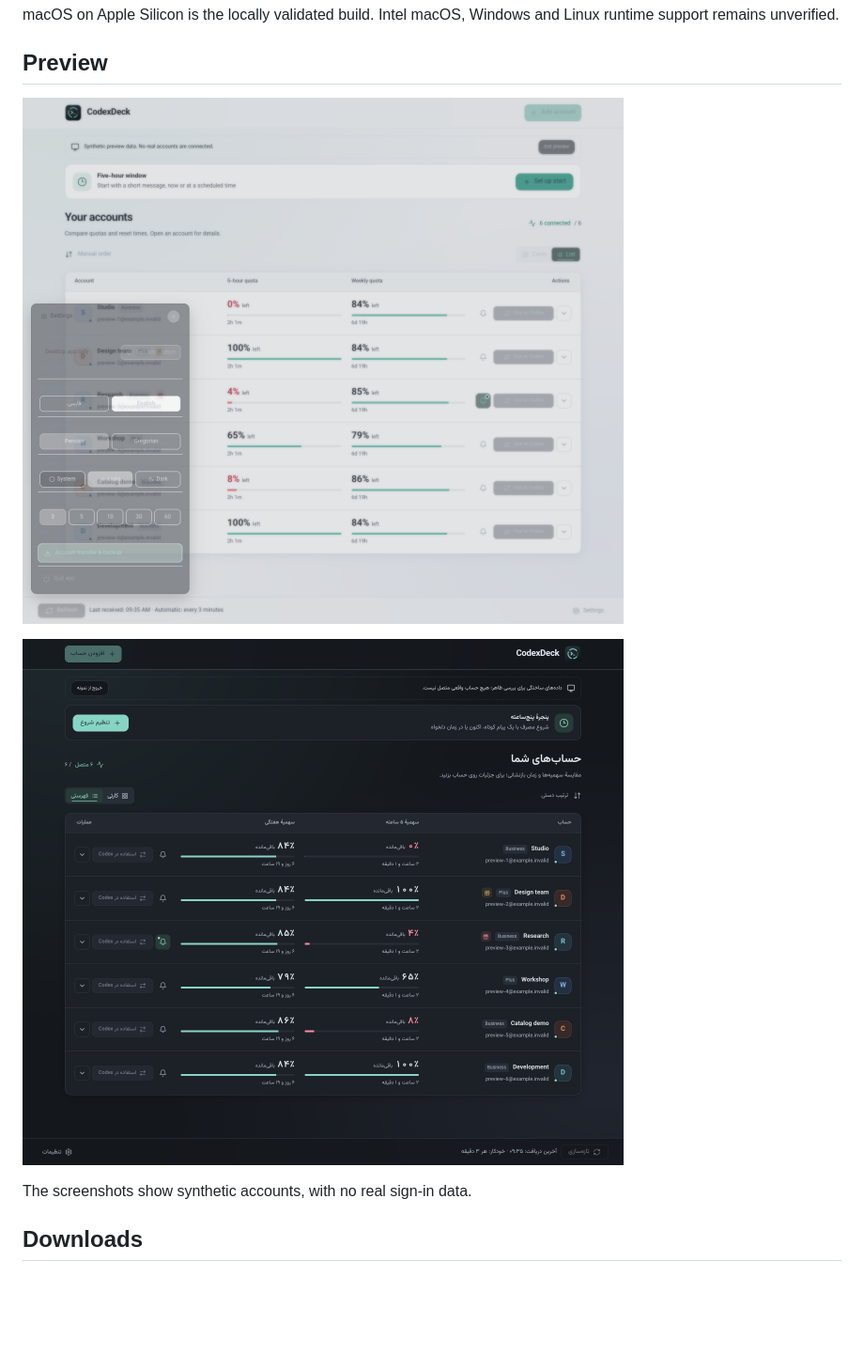
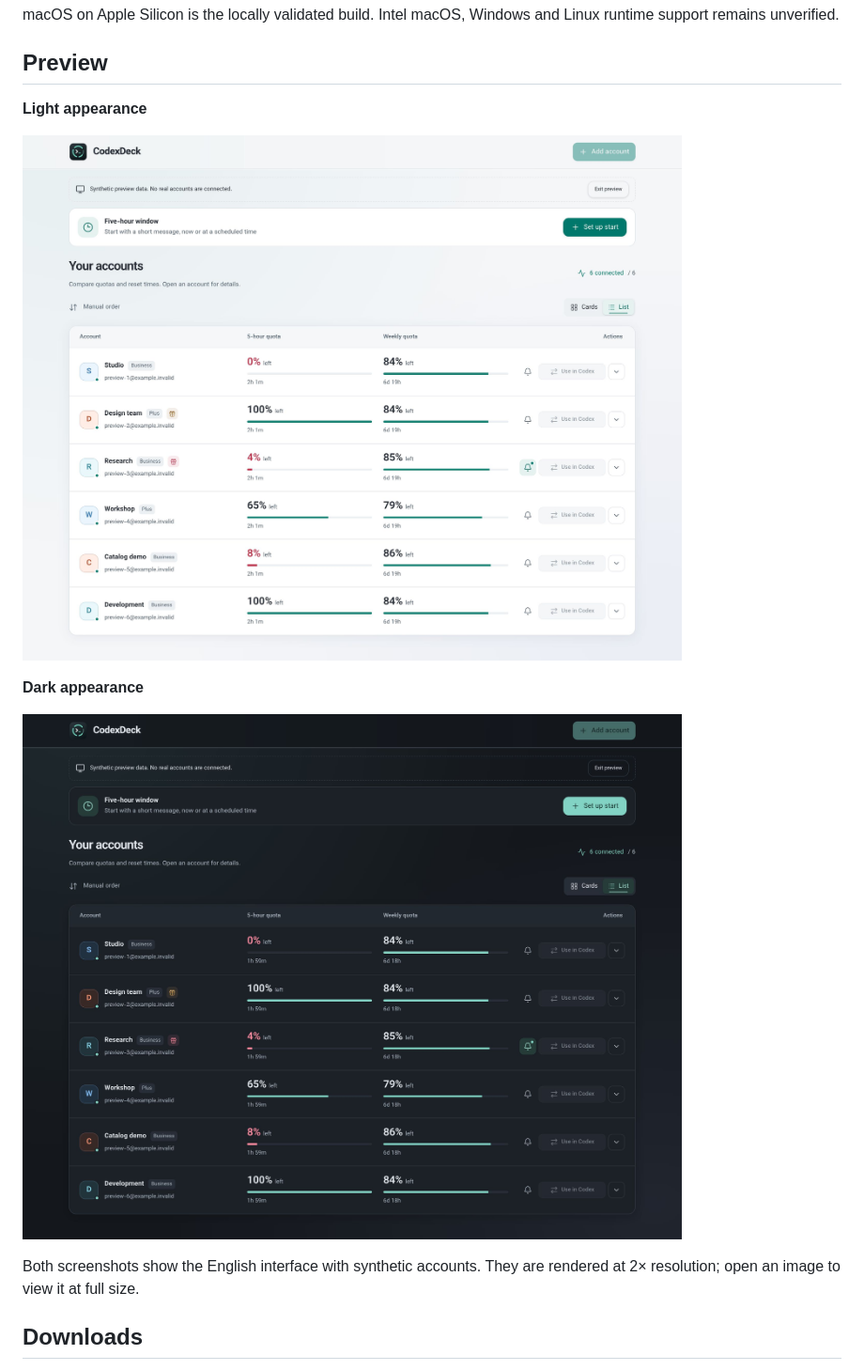
Before and after one commit to WorldWideHerd/CodexDeck, a Markdown page: README.md, the part around the change. Shown at 94% size. GitHub-like rendering; pictures changed too: docs/images/dashboard-dark.jpg (added), docs/images/dashboard-en.png (deleted), docs/images/dashboard-fa.png (deleted); blank space fills up the shorter version.

Commit message:
Refresh English README screenshots and default language

```diff
--- a/README.md
+++ b/README.md
@@ -11,11 +11,15 @@ macOS on Apple Silicon is the locally validated build. Intel macOS, Windows and
 
 ## Preview
 
-![CodexDeck English dashboard with synthetic accounts](docs/images/dashboard-en.png)
+**Light appearance**
 
-![CodexDeck Persian dashboard with synthetic accounts](docs/images/dashboard-fa.png)
+[![CodexDeck English dashboard in light appearance](docs/images/dashboard-light.jpg)](docs/images/dashboard-light.jpg)
 
-The screenshots show synthetic accounts, with no real sign-in data.
+**Dark appearance**
+
+[![CodexDeck English dashboard in dark appearance](docs/images/dashboard-dark.jpg)](docs/images/dashboard-dark.jpg)
+
+Both screenshots show the English interface with synthetic accounts. They are rendered at 2× resolution; open an image to view it at full size.
 
 ## Downloads
 
```
Also changed, not shown: 6 other files.
